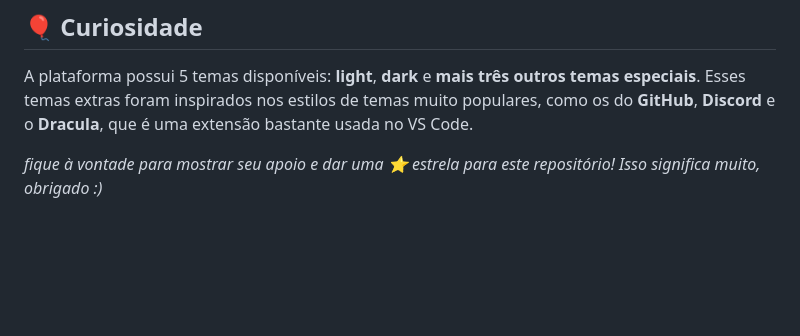
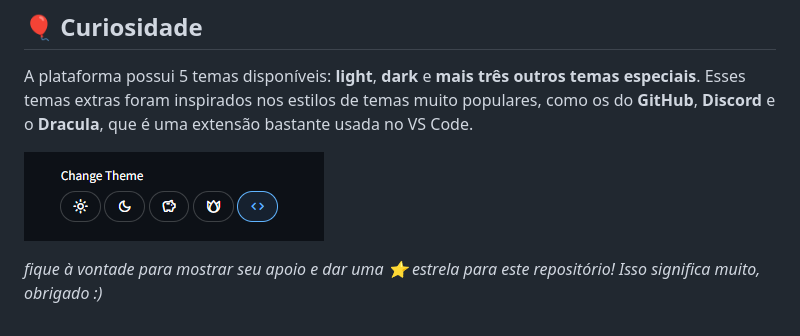
Before and after one commit to matheusaudibert/projeto-aprova, a Markdown page: README.md, the part around the change. Rendered like a GitHub page; pictures changed too: assets/themes.png (added); blank space fills up the shorter version.

Commit message:
fix(README): Few change in README.md

```diff
--- a/README.md
+++ b/README.md
@@ -65,4 +65,6 @@ Se você quiser ajudar a melhorar este projeto, fique à vontade para abrir issu
 A plataforma possui 5 temas disponíveis: **light**, **dark** e **mais três outros temas especiais**.
 Esses temas extras foram inspirados nos estilos de temas muito populares, como os do **GitHub**, **Discord** e o **Dracula**, que é uma extensão bastante usada no VS Code.
 
+![Themes](assets/themes.png)
+
 _fique à vontade para mostrar seu apoio e dar uma ⭐ estrela para este repositório! Isso significa muito, obrigado :)_
```
